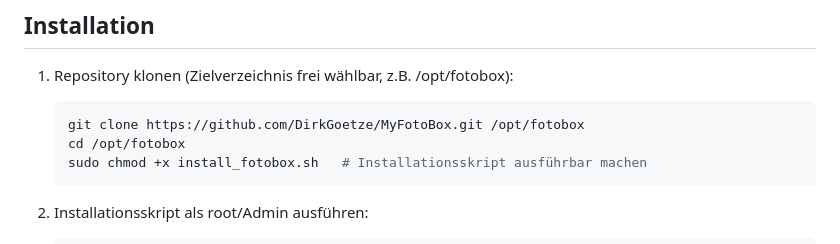
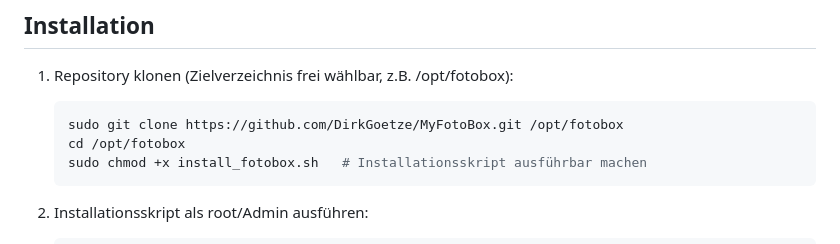
Before and after one commit to DirkGoetze/MyFotoBox, a Markdown page: README.md, the part around the change. Rendered like a GitHub page.

Commit message:
feat: Aktualisiere Installationsanleitung; füge sudo für das Klonen des Repositories hinzu

````diff
--- a/README.md
+++ b/README.md
@@ -50,7 +50,7 @@ Die Fotobox ist ein flexibles, webbasiertes System für Events, Partys und Feier
 1. Repository klonen (Zielverzeichnis frei wählbar, z.B. /opt/fotobox):
 
    ```sh
-   git clone https://github.com/DirkGoetze/MyFotoBox.git /opt/fotobox
+   sudo git clone https://github.com/DirkGoetze/MyFotoBox.git /opt/fotobox
    cd /opt/fotobox
    sudo chmod +x install_fotobox.sh   # Installationsskript ausführbar machen
    ```
````
